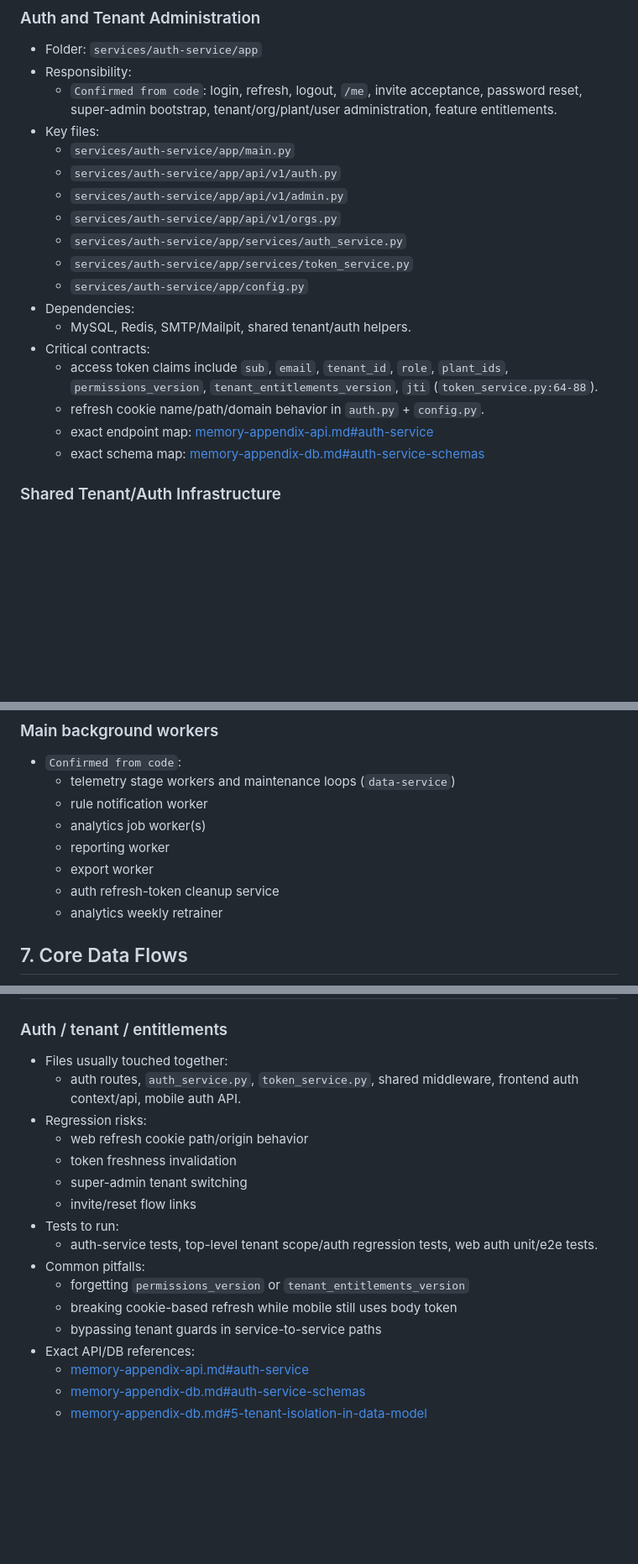
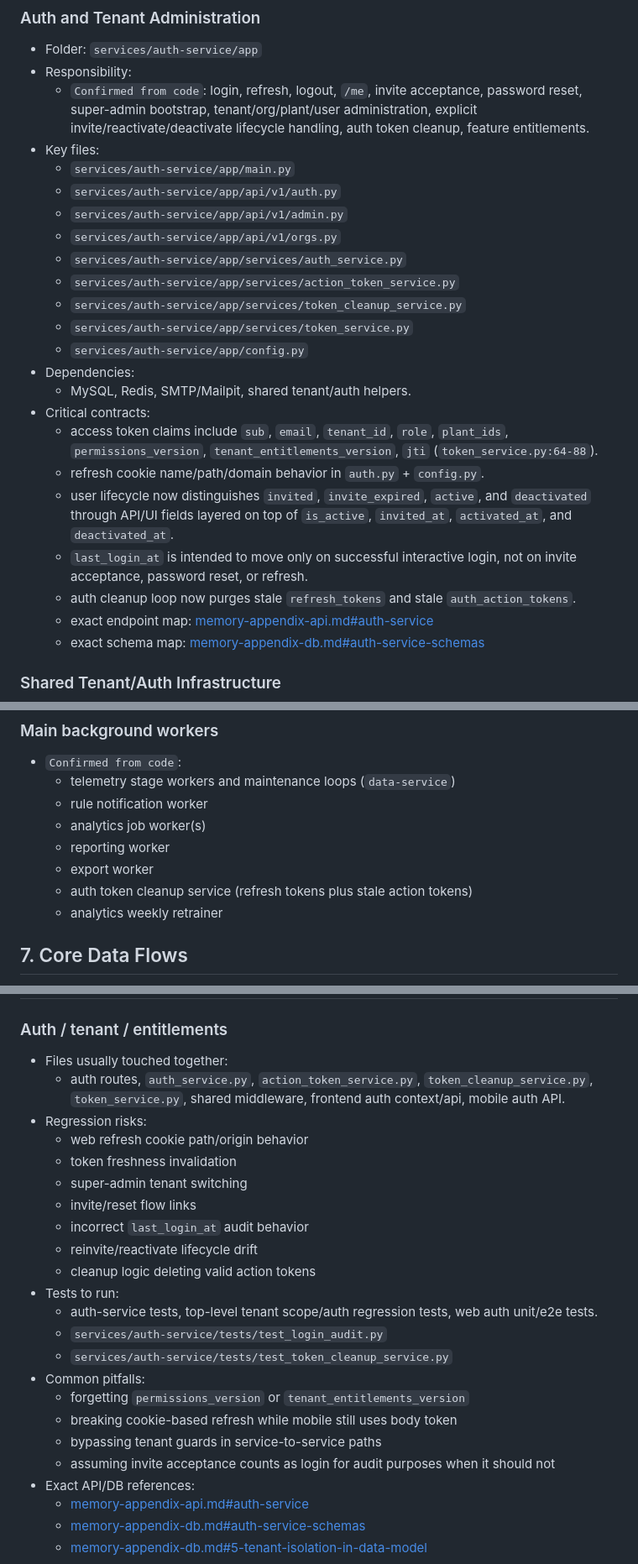
Before and after one commit to Cittagent/Shivex-main-1, a Markdown page: memory.md, 3 parts joined by grey strips. Shown at 84% size. Drawn GitHub-style; blank space fills up the shorter version.

Commit message:
memory.md-Update

```diff
--- a/memory.md
+++ b/memory.md
@@ -363,13 +365,15 @@
 
 - Folder: `services/auth-service/app`
 - Responsibility:
-  - `Confirmed from code`: login, refresh, logout, `/me`, invite acceptance, password reset, super-admin bootstrap, tenant/org/plant/user administration, feature entitlements.
+  - `Confirmed from code`: login, refresh, logout, `/me`, invite acceptance, password reset, super-admin bootstrap, tenant/org/plant/user administration, explicit invite/reactivate/deactivate lifecycle handling, auth token cleanup, feature entitlements.
 - Key files:
   - `services/auth-service/app/main.py`
   - `services/auth-service/app/api/v1/auth.py`
   - `services/auth-service/app/api/v1/admin.py`
   - `services/auth-service/app/api/v1/orgs.py`
   - `services/auth-service/app/services/auth_service.py`
+  - `services/auth-service/app/services/action_token_service.py`
+  - `services/auth-service/app/services/token_cleanup_service.py`
   - `services/auth-service/app/services/token_service.py`
   - `services/auth-service/app/config.py`
 - Dependencies:
@@ -377,6 +381,9 @@
 - Critical contracts:
   - access token claims include `sub`, `email`, `tenant_id`, `role`, `plant_ids`, `permissions_version`, `tenant_entitlements_version`, `jti` (`token_service.py:64-88`).
   - refresh cookie name/path/domain behavior in `auth.py` + `config.py`.
+  - user lifecycle now distinguishes `invited`, `invite_expired`, `active`, and `deactivated` through API/UI fields layered on top of `is_active`, `invited_at`, `activated_at`, and `deactivated_at`.
+  - `last_login_at` is intended to move only on successful interactive login, not on invite acceptance, password reset, or refresh.
+  - auth cleanup loop now purges stale `refresh_tokens` and stale `auth_action_tokens`.
   - exact endpoint map: [memory-appendix-api.md#auth-service](/Users/vedanthshetty/Desktop/GIT-Testing/FactoryOPS-Cittagent-Obeya-main/memory-appendix-api.md)
   - exact schema map: [memory-appendix-db.md#auth-service-schemas](/Users/vedanthshetty/Desktop/GIT-Testing/FactoryOPS-Cittagent-Obeya-main/memory-appendix-db.md)
 
@@ -647,7 +654,7 @@
   - analytics job worker(s)
   - reporting worker
   - export worker
-  - auth refresh-token cleanup service
+  - auth token cleanup service (refresh tokens plus stale action tokens)
   - analytics weekly retrainer
 
 ## 7. Core Data Flows
@@ -1437,18 +1454,24 @@
 ### Auth / tenant / entitlements
 
 - Files usually touched together:
-  - auth routes, `auth_service.py`, `token_service.py`, shared middleware, frontend auth context/api, mobile auth API.
+  - auth routes, `auth_service.py`, `action_token_service.py`, `token_cleanup_service.py`, `token_service.py`, shared middleware, frontend auth context/api, mobile auth API.
 - Regression risks:
   - web refresh cookie path/origin behavior
   - token freshness invalidation
   - super-admin tenant switching
   - invite/reset flow links
+  - incorrect `last_login_at` audit behavior
+  - reinvite/reactivate lifecycle drift
+  - cleanup logic deleting valid action tokens
 - Tests to run:
   - auth-service tests, top-level tenant scope/auth regression tests, web auth unit/e2e tests.
+  - `services/auth-service/tests/test_login_audit.py`
+  - `services/auth-service/tests/test_token_cleanup_service.py`
 - Common pitfalls:
   - forgetting `permissions_version` or `tenant_entitlements_version`
   - breaking cookie-based refresh while mobile still uses body token
   - bypassing tenant guards in service-to-service paths
+  - assuming invite acceptance counts as login for audit purposes when it should not
 - Exact API/DB references:
   - [memory-appendix-api.md#auth-service](/Users/vedanthshetty/Desktop/GIT-Testing/FactoryOPS-Cittagent-Obeya-main/memory-appendix-api.md)
   - [memory-appendix-db.md#auth-service-schemas](/Users/vedanthshetty/Desktop/GIT-Testing/FactoryOPS-Cittagent-Obeya-main/memory-appendix-db.md)
```
Also changed, not shown: other parts of memory.md (+13 -1 lines), memory-appendix-api.md (+8 -5 lines), memory-appendix-db.md (+11 -2 lines).
